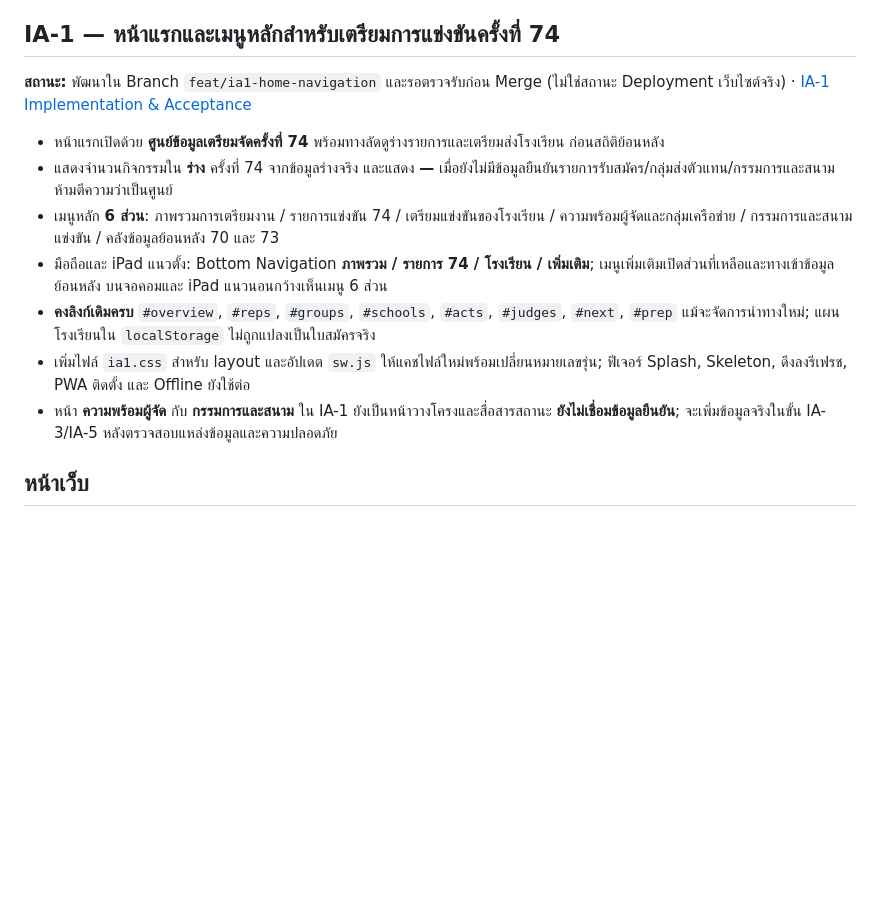
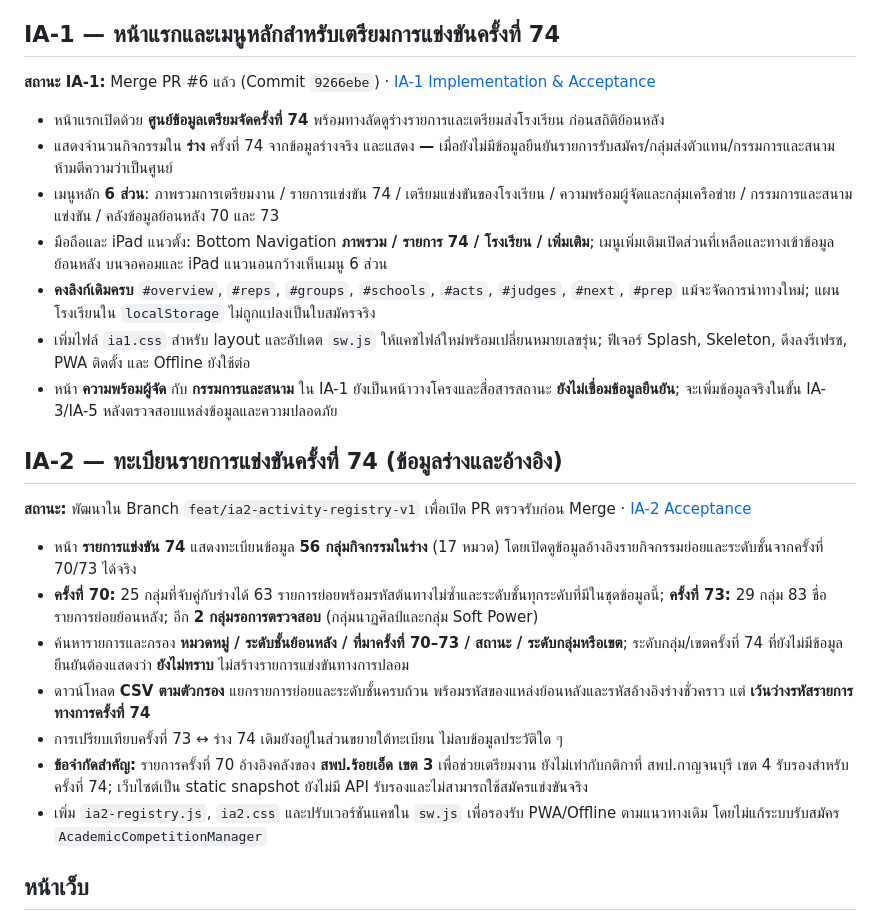
Before and after one commit to infobwd/sillapa, a Markdown page: README.md, the part around the change. Rendered like a GitHub page; blank space fills up the shorter version.

Commit message:
docs(readme): explain IA-2 activity registry, historical child-level sources, filters and release boundaries

```diff
--- a/README.md
+++ b/README.md
@@ -13,7 +13,7 @@
 
 ## IA-1 — หน้าแรกและเมนูหลักสำหรับเตรียมการแข่งขันครั้งที่ 74
 
-**สถานะ:** พัฒนาใน Branch `feat/ia1-home-navigation` และรอตรวจรับก่อน Merge (ไม่ใช่สถานะ Deployment เว็บไซต์จริง) · [IA-1 Implementation & Acceptance](docs/SILLAPA74_IA1_IMPLEMENTATION_ACCEPTANCE.md)
+**สถานะ IA-1:** Merge PR #6 แล้ว (Commit `9266ebe`) · [IA-1 Implementation & Acceptance](docs/SILLAPA74_IA1_IMPLEMENTATION_ACCEPTANCE.md)
 
 - หน้าแรกเปิดด้วย **ศูนย์ข้อมูลเตรียมจัดครั้งที่ 74** พร้อมทางลัดดูร่างรายการและเตรียมส่งโรงเรียน ก่อนสถิติย้อนหลัง
 - แสดงจำนวนกิจกรรมใน **ร่าง** ครั้งที่ 74 จากข้อมูลร่างจริง และแสดง **—** เมื่อยังไม่มีข้อมูลยืนยันรายการรับสมัคร/กลุ่มส่งตัวแทน/กรรมการและสนาม ห้ามตีความว่าเป็นศูนย์
@@ -22,6 +22,18 @@
 - **คงลิงก์เดิมครบ** `#overview`, `#reps`, `#groups`, `#schools`, `#acts`, `#judges`, `#next`, `#prep` แม้จะจัดการนำทางใหม่; แผนโรงเรียนใน `localStorage` ไม่ถูกแปลงเป็นใบสมัครจริง
 - เพิ่มไฟล์ `ia1.css` สำหรับ layout และอัปเดต `sw.js` ให้แคชไฟล์ใหม่พร้อมเปลี่ยนหมายเลขรุ่น; ฟีเจอร์ Splash, Skeleton, ดึงลงรีเฟรช, PWA ติดตั้ง และ Offline ยังใช้ต่อ
 - หน้า **ความพร้อมผู้จัด** กับ **กรรมการและสนาม** ใน IA-1 ยังเป็นหน้าวางโครงและสื่อสารสถานะ **ยังไม่เชื่อมข้อมูลยืนยัน**; จะเพิ่มข้อมูลจริงในขั้น IA-3/IA-5 หลังตรวจสอบแหล่งข้อมูลและความปลอดภัย
+
+## IA-2 — ทะเบียนรายการแข่งขันครั้งที่ 74 (ข้อมูลร่างและอ้างอิง)
+
+**สถานะ:** พัฒนาใน Branch `feat/ia2-activity-registry-v1` เพื่อเปิด PR ตรวจรับก่อน Merge · [IA-2 Acceptance](docs/SILLAPA74_IA2_REGISTRY_ACCEPTANCE.md)
+
+- หน้า **รายการแข่งขัน 74** แสดงทะเบียนข้อมูล **56 กลุ่มกิจกรรมในร่าง** (17 หมวด) โดยเปิดดูข้อมูลอ้างอิงรายกิจกรรมย่อยและระดับชั้นจากครั้งที่ 70/73 ได้จริง
+- **ครั้งที่ 70:** 25 กลุ่มที่จับคู่กับร่างได้ 63 รายการย่อยพร้อมรหัสต้นทางไม่ซ้ำและระดับชั้นทุกระดับที่มีในชุดข้อมูลนี้; **ครั้งที่ 73:** 29 กลุ่ม 83 ชื่อรายการย่อยย้อนหลัง; อีก **2 กลุ่มรอการตรวจสอบ** (กลุ่มนาฏศิลป์และกลุ่ม Soft Power)
+- ค้นหารายการและกรอง **หมวดหมู่ / ระดับชั้นย้อนหลัง / ที่มาครั้งที่ 70–73 / สถานะ / ระดับกลุ่มหรือเขต**; ระดับกลุ่ม/เขตครั้งที่ 74 ที่ยังไม่มีข้อมูลยืนยันต้องแสดงว่า **ยังไม่ทราบ** ไม่สร้างรายการแข่งขันทางการปลอม
+- ดาวน์โหลด **CSV ตามตัวกรอง** แยกรายการย่อยและระดับชั้นครบถ้วน พร้อมรหัสของแหล่งย้อนหลังและรหัสอ้างอิงร่างชั่วคราว แต่ **เว้นว่างรหัสรายการทางการครั้งที่ 74**
+- การเปรียบเทียบครั้งที่ 73 ↔ ร่าง 74 เดิมยังอยู่ในส่วนขยายใต้ทะเบียน ไม่ลบข้อมูลประวัติใด ๆ
+- **ข้อจำกัดสำคัญ:** รายการครั้งที่ 70 อ้างอิงคลังของ **สพป.ร้อยเอ็ด เขต 3** เพื่อช่วยเตรียมงาน ยังไม่เท่ากับกติกาที่ สพป.กาญจนบุรี เขต 4 รับรองสำหรับครั้งที่ 74; เว็บไซต์เป็น static snapshot ยังไม่มี API รับรองและไม่สามารถใช้สมัครแข่งขันจริง
+- เพิ่ม `ia2-registry.js`, `ia2.css` และปรับเวอร์ชันแคชใน `sw.js` เพื่อรองรับ PWA/Offline ตามแนวทางเดิม โดยไม่แก้ระบบรับสมัคร `AcademicCompetitionManager`
 
 ## หน้าเว็บ
 
```
